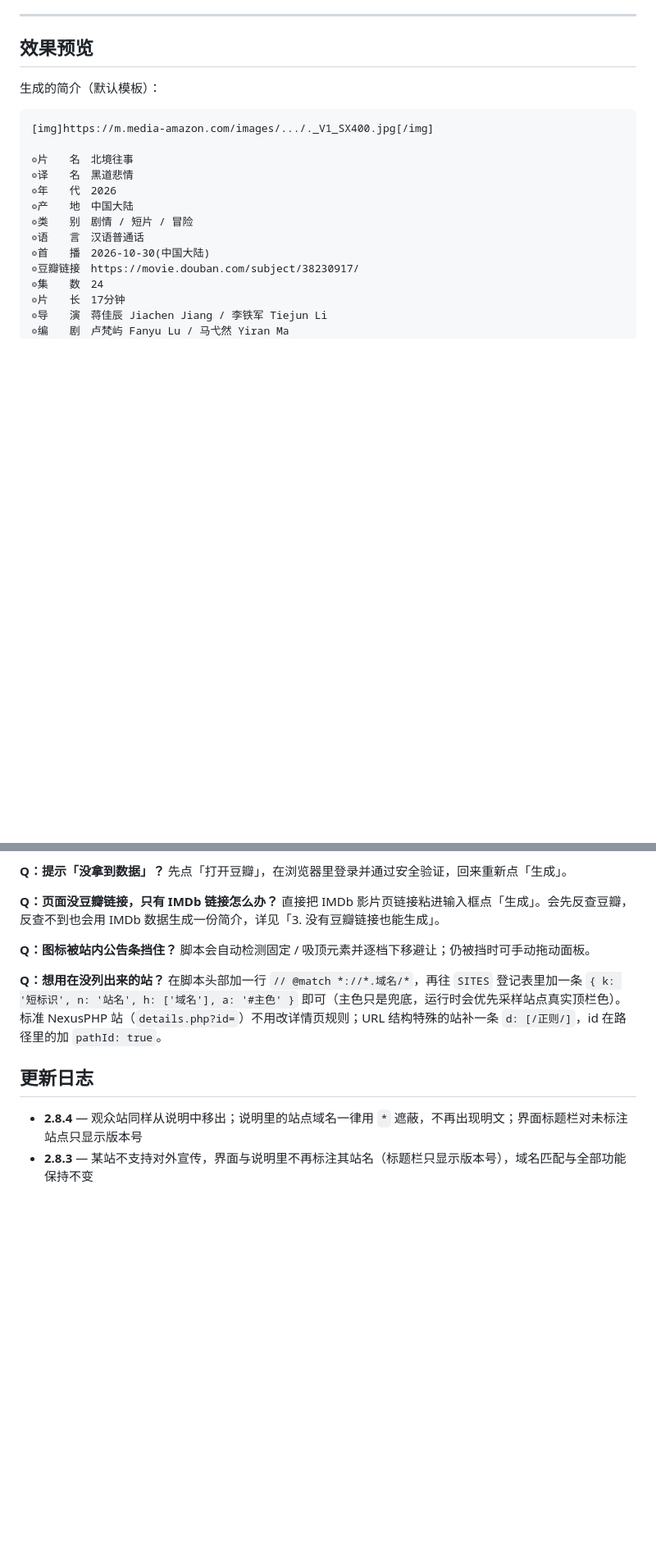
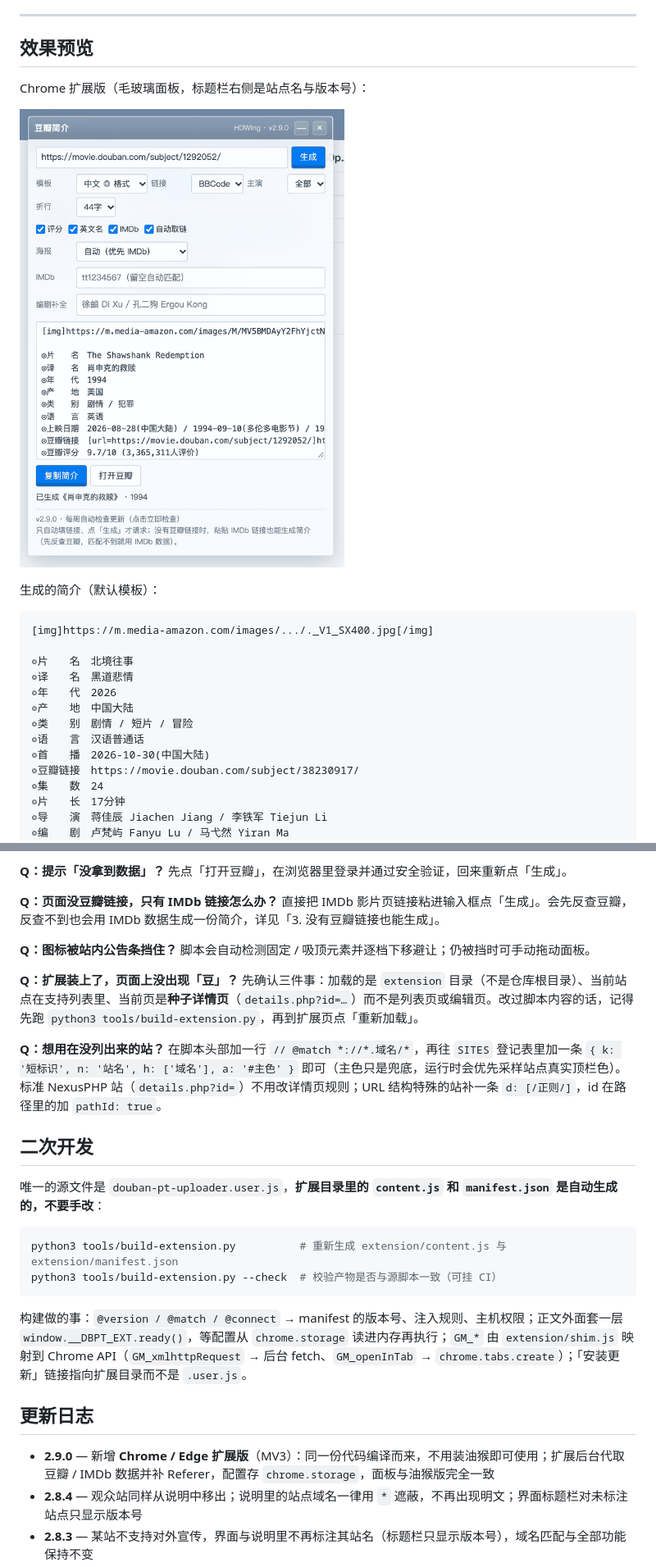
Before and after one commit to ljp801005-tech/douban-info-hdw, a Markdown page: README.md, 2 parts joined by grey strips. Shown at 82% size. Drawn GitHub-style; pictures changed too: docs/extension-preview.png (added); blank space fills up the shorter version.

Commit message:
v2.9.0：新增 Chrome/Edge 扩展版（MV3），同一份代码编译，不用油猴也能用

````diff
--- a/README.md
+++ b/README.md
@@ -22,6 +22,10 @@
 ---
 
 ## 效果预览
+
+Chrome 扩展版（毛玻璃面板，标题栏右侧是站点名与版本号）：
+
+![扩展面板](docs/extension-preview.png)
 
 生成的简介（默认模板）：
 
@@ -168,11 +196,26 @@
 **Q：图标被站内公告条挡住？**
 脚本会自动检测固定 / 吸顶元素并逐档下移避让；仍被挡时可手动拖动面板。
 
+**Q：扩展装上了，页面上没出现「豆」？**
+先确认三件事：加载的是 `extension` 目录（不是仓库根目录）、当前站点在支持列表里、当前页是**种子详情页**（`details.php?id=…`）而不是列表页或编辑页。改过脚本内容的话，记得先跑 `python3 tools/build-extension.py`，再到扩展页点「重新加载」。
+
 **Q：想用在没列出来的站？**
 在脚本头部加一行 `// @match *://*.域名/*`，再往 `SITES` 登记表里加一条 `{ k: '短标识', n: '站名', h: ['域名'], a: '#主色' }` 即可（主色只是兜底，运行时会优先采样站点真实顶栏色）。标准 NexusPHP 站（`details.php?id=`）不用改详情页规则；URL 结构特殊的站补一条 `d: [/正则/]`，id 在路径里的加 `pathId: true`。
 
+## 二次开发
+
+唯一的源文件是 `douban-pt-uploader.user.js`，**扩展目录里的 `content.js` 和 `manifest.json` 是自动生成的，不要手改**：
+
+```bash
+python3 tools/build-extension.py          # 重新生成 extension/content.js 与 extension/manifest.json
+python3 tools/build-extension.py --check  # 校验产物是否与源脚本一致（可挂 CI）
+```
+
+构建做的事：`@version / @match / @connect` → manifest 的版本号、注入规则、主机权限；正文外面套一层 `window.__DBPT_EXT.ready()`，等配置从 `chrome.storage` 读进内存再执行；`GM_*` 由 `extension/shim.js` 映射到 Chrome API（`GM_xmlhttpRequest` → 后台 fetch、`GM_openInTab` → `chrome.tabs.create`）；「安装更新」链接指向扩展目录而不是 `.user.js`。
+
 ## 更新日志
 
+- **2.9.0** — 新增 **Chrome / Edge 扩展版**（MV3）：同一份代码编译而来，不用装油猴即可使用；扩展后台代取豆瓣 / IMDb 数据并补 Referer，配置存 `chrome.storage`，面板与油猴版完全一致
 - **2.8.4** — 观众站同样从说明中移出；说明里的站点域名一律用 `*` 遮蔽，不再出现明文；界面标题栏对未标注站点只显示版本号
 - **2.8.3** — 某站不支持对外宣传，界面与说明里不再标注其站名（标题栏只显示版本号），域名匹配与全部功能保持不变
 - **2.8.2** — 某站站名更正为 TLF（面板标题栏显示 `TLF · v2.8.2`）
````
Also changed, not shown: other parts of README.md (+25 -1 lines), 11 other files.
